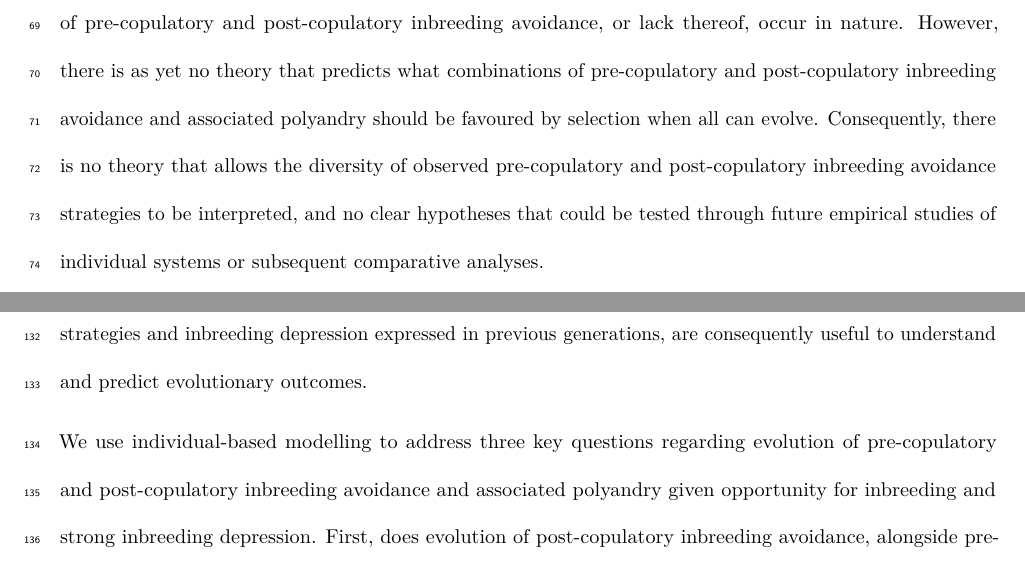
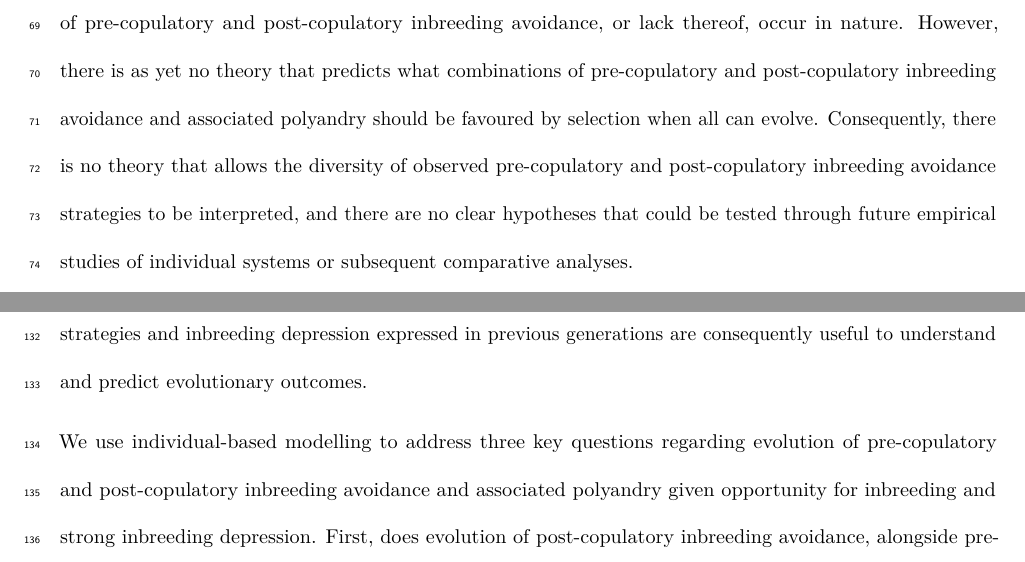
Before and after one commit to bradduthie/pre_post_cop, an R Markdown document (ms_pre_post.Rmd): two parts of pages 3 and 6 of 26, joined at a grey line, cut so that both start at the same text. Rendered offline with R 4.5, knitr and Pandoc, then LaTeX, with nearby package versions; a font, style sheet, LaTeX package, included part or bibliography that could not be used is replaced or left out.

Commit message:
Tweak for compiling

```diff
--- a/ms_pre_post.Rmd
+++ b/ms_pre_post.Rmd
@@ -40,7 +40,7 @@ From a female's perspective, inbreeding avoidance might be achieved by avoiding
 
 Overall, polyandry can therefore simultaneously allow females to mate with less closely related males and create opportunity for further inbreeding avoidance enacted through active post-copulatory choice. Indirect selection on polyandry resulting from reduced inbreeding depression in offspring fitness could help explain evolution of polyandry in cases where multiple mating decreases female reproductive success, imposing a direct cost on polyandrous females [@Zeh1997; @Jennions2000; @Tregenza2002]. However, despite such widely-invoked hypotheses, there is surprisingly little theory or modelling that critically examines the conditions under which pre-copulatory or post-copulatory inbreeding avoidance, or both strategies, are predicted to evolve, or that examines how evolution of such strategies might feed back to affect underlying evolution of polyandry. Comprehensive understanding of evolution of reproductive strategies given inbreeding depression requires consideration of the fundamental joint effects of selection on pre-copulatory and post-copulatory inbreeding avoidance and polyandry.
 
-Despite the paucity of theory, numerous empirical studies on diverse species have tested for, and in some cases found evidence of, female inbreeding avoidance in systems where polyandry also occurs [@Tregenza2002; @Varian-Ramos2012; @Kingma2013; @Arct2015; but see @Reid2015a]. However, few studies have determined whether inbreeding avoidance is enacted through pre-copulatory or post-copulatory mechanisms. Among these studies, pre-copulatory inbreeding avoidance has been reported in sweet potato weevils [*Cylas formicarius*, @Kuriwada2011], purple-crowned fairy-wrens [*Malurus coronatus*, @Kingma2013], and squinting bush brown butterflies [*Bicyclus anynana*, @Fischer2015], while post-copulatory inbreeding avoidance has been reported in, for example, red junglefowl [*Gallus gallus*, @Pizzari2004] and crickets [*Teleogryllus oceanicus*, @Simmons2006; *Gryllus bimaculatus*, @Bretman2009]. Evidence for both pre-copulatory and post-copulatory inbreeding avoidance is available across different studies of Trinidadian guppies [*Poecilia reticulata*; @Gasparini2011; @Daniel2015] and house mice [*Mus domesticus*; @Potts1991; @Firman2015]. Meanwhile, @Liu2014 found evidence of pre-copulatory but not post-copulatory inbreeding avoidance within a single study of cabbage beetles (*Colaphellus bowringi*). However, @Ala-Honkola2011 and @Tan2012 found no evidence for pre-copulatory or post-copulatory inbreeding avoidance in fruit flies (*Drosophila melanogaster*), respectively, and Reid et al. [-@Reid2014; -@Reid2015] found no net inbreeding avoidance in song sparrows (*Melospiza melodia*) despite strong inbreeding depression and opportunities for both pre-copulatory and post-copulatory inbreeding avoidance. Taken together, these studies demonstrate that diverse combinations of pre-copulatory and post-copulatory inbreeding avoidance, or lack thereof, occur in nature. However, there is as yet no theory that predicts what combinations of pre-copulatory and post-copulatory inbreeding avoidance and associated polyandry should be favoured by selection when all can evolve. Consequently, there is no theory that allows the diversity of observed pre-copulatory and post-copulatory inbreeding avoidance strategies to be interpreted, and no clear hypotheses that could be tested through future empirical studies of individual systems or subsequent comparative analyses.
+Despite the paucity of theory, numerous empirical studies on diverse species have tested for, and in some cases found evidence of, female inbreeding avoidance in systems where polyandry also occurs [@Tregenza2002; @Varian-Ramos2012; @Kingma2013; @Arct2015; but see @Reid2015a]. However, few studies have determined whether inbreeding avoidance is enacted through pre-copulatory or post-copulatory mechanisms. Among these studies, pre-copulatory inbreeding avoidance has been reported in sweet potato weevils [*Cylas formicarius*, @Kuriwada2011], purple-crowned fairy-wrens [*Malurus coronatus*, @Kingma2013], and squinting bush brown butterflies [*Bicyclus anynana*, @Fischer2015], while post-copulatory inbreeding avoidance has been reported in, for example, red junglefowl [*Gallus gallus*, @Pizzari2004] and crickets [*Teleogryllus oceanicus*, @Simmons2006; *Gryllus bimaculatus*, @Bretman2009]. Evidence for both pre-copulatory and post-copulatory inbreeding avoidance is available across different studies of Trinidadian guppies [*Poecilia reticulata*; @Gasparini2011; @Daniel2015] and house mice [*Mus domesticus*; @Potts1991; @Firman2015]. Meanwhile, @Liu2014 found evidence of pre-copulatory but not post-copulatory inbreeding avoidance within a single study of cabbage beetles (*Colaphellus bowringi*). However, @Ala-Honkola2011 and @Tan2012 found no evidence for pre-copulatory or post-copulatory inbreeding avoidance in fruit flies (*Drosophila melanogaster*), respectively, and Reid et al. [-@Reid2014; -@Reid2015] found no net inbreeding avoidance in song sparrows (*Melospiza melodia*) despite strong inbreeding depression and opportunities for both pre-copulatory and post-copulatory inbreeding avoidance. Taken together, these studies demonstrate that diverse combinations of pre-copulatory and post-copulatory inbreeding avoidance, or lack thereof, occur in nature. However, there is as yet no theory that predicts what combinations of pre-copulatory and post-copulatory inbreeding avoidance and associated polyandry should be favoured by selection when all can evolve. Consequently, there is no theory that allows the diversity of observed pre-copulatory and post-copulatory inbreeding avoidance strategies to be interpreted, and there are no clear hypotheses that could be tested through future empirical studies of individual systems or subsequent comparative analyses.
 
 In one first step, @Duthie used a genetically-explicit individual-based model to examine conditions under which polyandry is predicted to evolve due to selection stemming from pre-copulatory inbreeding avoidance in the absence of post-copulatory inbreeding avoidance. Simulations showed that even when selection for pre-copulatory inbreeding avoidance was strong and females consequently preferred unrelated mates, selection for polyandry specifically to facilitate this inbreeding avoidance occurred only under highly restricted conditions. Key requirements were that direct negative selection (i.e., 'costs') on polyandry was weak, that very few males were available for a female's initial mate choice but many were available for additional mate choice(s), or that polyandry was conditionally expressed when a focal female was related to her initial mate [@Duthie]. Without these conditions, polyandrous females tended to increase rather than decrease their overall degree of inbreeding, ultimately reducing offspring fitness. This increase occurred because, once pre-copulatory inbreeding avoidance evolved, polyandrous females had already chosen available unrelated males as their initial mates. Their additional mates, chosen from the remaining male population, were therefore increasingly likely to include relatives. Evolution of polyandry purely to facilitate pre-copulatory inbreeding avoidance was consequently restricted [@Duthie].
 
@@ -48,7 +48,7 @@ However, if post-copulatory inbreeding avoidance could evolve alongside pre-copu
 
 The few previous models that considered evolution of biparental inbreeding avoidance through mate choice (as opposed to dispersal) have implicitly or explicitly considered the fate of a rare allele underlying pre-copulatory inbreeding avoidance in a population initially fixed for random mating [e.g., @Parker1979; @Parker2006; @Duthie; @Duthie2016a]. Such models are useful for isolating the invasion fitness of this single strategy. However, when both pre-copulatory and post-copulatory strategies can affect the realised degree of inbreeding, it cannot be assumed that both strategies will simultaneously invade a randomly mating population, nor that the invasion fitness of one strategy will be independent of the pre-existence or invasion fitness of the other strategy. For example, if pre-adaptation or a selective sweep results in fixation of alleles underlying pre-copulatory inbreeding avoidance, then new alleles underlying polyandry and post-copulatory inbreeding avoidance might be unlikely to invade a population because the phenotypic effect of such alleles on the overall degree of inbreeding, and resulting indirect selection, could be negligible. Conversely, fixation of alleles underlying polyandry and post-copulatory inbreeding avoidance might reduce or eliminate positive selection on alleles underlying pre-copulatory inbreeding avoidance and hence impede adaptive evolution of mate choice. New theory, guided by modelling that evaluates invasion dynamics of alleles underlying multiple interacting and potentially functionally redundant (i.e., `degenerate') traits, is therefore needed.
 
-In the context of inbreeding depression as a key hypothesised driver of reproductive strategy evolution, the absolute and relative frequencies of alleles underlying pre-copulatory and post-copulatory inbreeding avoidance and polyandry will be affected not only by the magnitudes of positive indirect selection stemming from reduced inbreeding depression in females' offspring, but also by the magnitudes of direct negative selection on resulting phenotypes (i.e., the direct fitness costs of expressing each reproductive strategy). Empirical studies have demonstrated diverse costs of mating and mate choice, for example, including energetic costs of developing, maintaining, or enacting necessary physiologies [e.g., @Gasparini2011; @Tuni2013; @Fitzpatrick2014b]; increased risks of predation or disease stemming from increased mate-searching or mating [e.g., @Rowe1988; @Ronkainen1994; @Koga1998]; increased risk of complete mating or fertilisation failure given extreme choosiness [@Kokko2013]; and risks of harm stemming from sexual conflict over fertilisation [e.g., @Rowe1994]. If the relative costs of pre-copulatory and post-copulatory inbreeding avoidance differ, then alleles underlying the less costly strategy might become fixed over generations, while alleles underlying the more costly strategy might go extinct, especially if their effects become redundant following evolution of the less costly strategy. Dynamic models that track the frequencies of alleles underlying multiple, potentially interacting, inbreeding avoidance strategies that are enacted among relatives resulting from reproductive strategies and inbreeding depression expressed in previous generations, are consequently useful to understand and predict evolutionary outcomes.
+In the context of inbreeding depression as a key hypothesised driver of reproductive strategy evolution, the absolute and relative frequencies of alleles underlying pre-copulatory and post-copulatory inbreeding avoidance and polyandry will be affected not only by the magnitudes of positive indirect selection stemming from reduced inbreeding depression in females' offspring, but also by the magnitudes of direct negative selection on resulting phenotypes (i.e., the direct fitness costs of expressing each reproductive strategy). Empirical studies have demonstrated diverse costs of mating and mate choice, for example, including energetic costs of developing, maintaining, or enacting necessary physiologies [e.g., @Gasparini2011; @Tuni2013; @Fitzpatrick2014b]; increased risks of predation or disease stemming from increased mate-searching or mating [e.g., @Rowe1988; @Ronkainen1994; @Koga1998]; increased risk of complete mating or fertilisation failure given extreme choosiness [@Kokko2013]; and risks of harm stemming from sexual conflict over fertilisation [e.g., @Rowe1994]. If the relative costs of pre-copulatory and post-copulatory inbreeding avoidance differ, then alleles underlying the less costly strategy might become fixed over generations, while alleles underlying the more costly strategy might go extinct, especially if their effects become redundant following evolution of the less costly strategy. Dynamic models that track the frequencies of alleles underlying multiple, potentially interacting, inbreeding avoidance strategies that are enacted among relatives resulting from reproductive strategies and inbreeding depression expressed in previous generations are consequently useful to understand and predict evolutionary outcomes.
 
 We use individual-based modelling to address three key questions regarding evolution of pre-copulatory and post-copulatory inbreeding avoidance and associated polyandry given opportunity for inbreeding and strong inbreeding depression. First, does evolution of post-copulatory inbreeding avoidance, alongside pre-copulatory inbreeding avoidance, facilitate evolution of polyandry? Second, how do costs associated with polyandry and pre-copulatory and post-copulatory inbreeding avoidance affect evolutionary outcomes and, in particular, the long-term persistence of these reproductive strategies given cost asymmetry? Third, how is selection for initially rare pre-copulatory or post-copulatory inbreeding avoidance affected if the other strategy of inbreeding avoidance is already fixed? To address these questions, we designed our model to isolate the effect of the biological mechanism of interest (i.e., post-copulatory inbreeding avoidance, cost asymmetry, and strategy pre-existence, respectively) and allow comparison of simulations with the mechanism present versus absent with otherwise identical parameter values and conditions. We thereby illustrate how the simultaneous evolution of multiple interacting degenerate reproductive strategies can generate diverse evolutionary outcomes.
 
```
